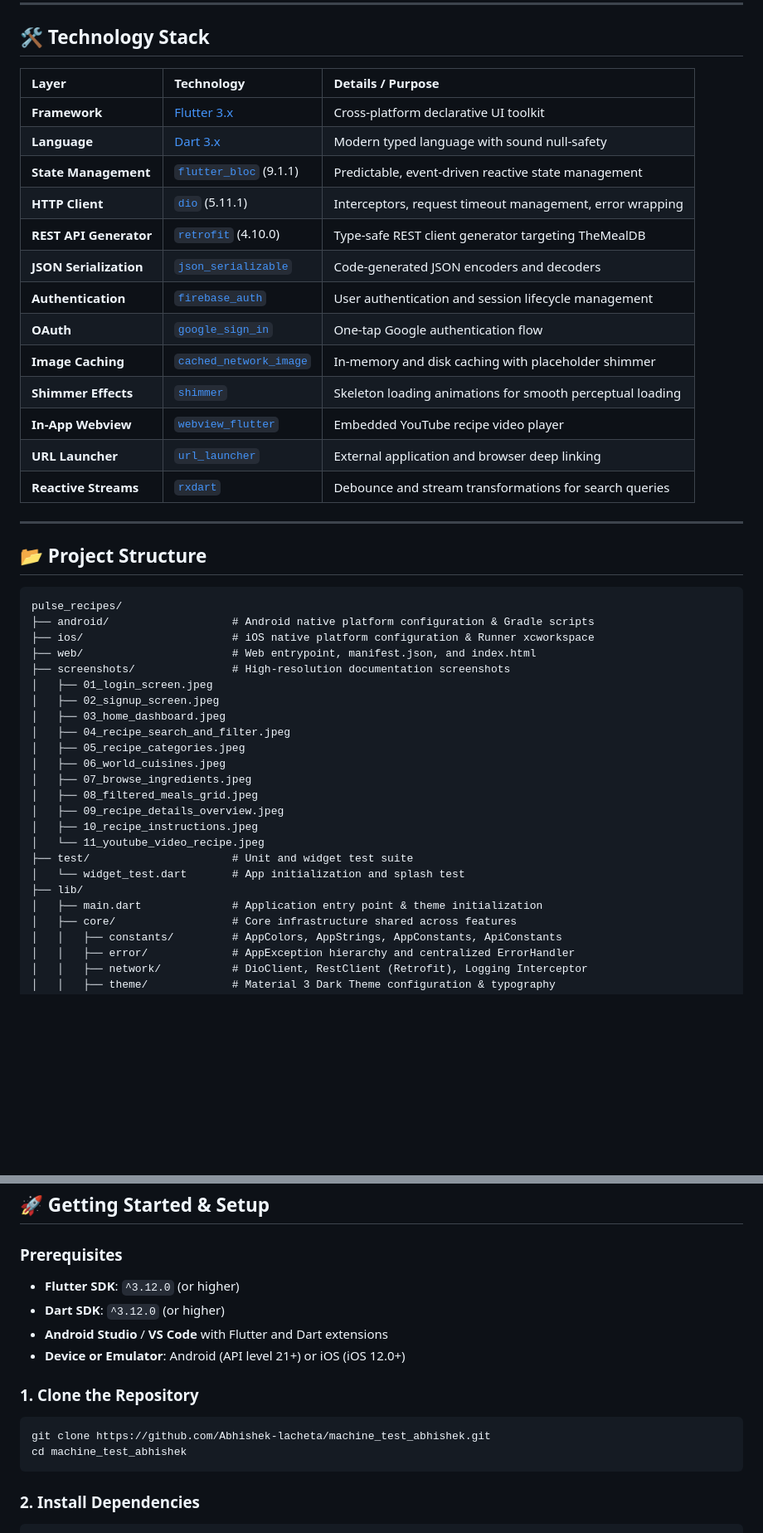
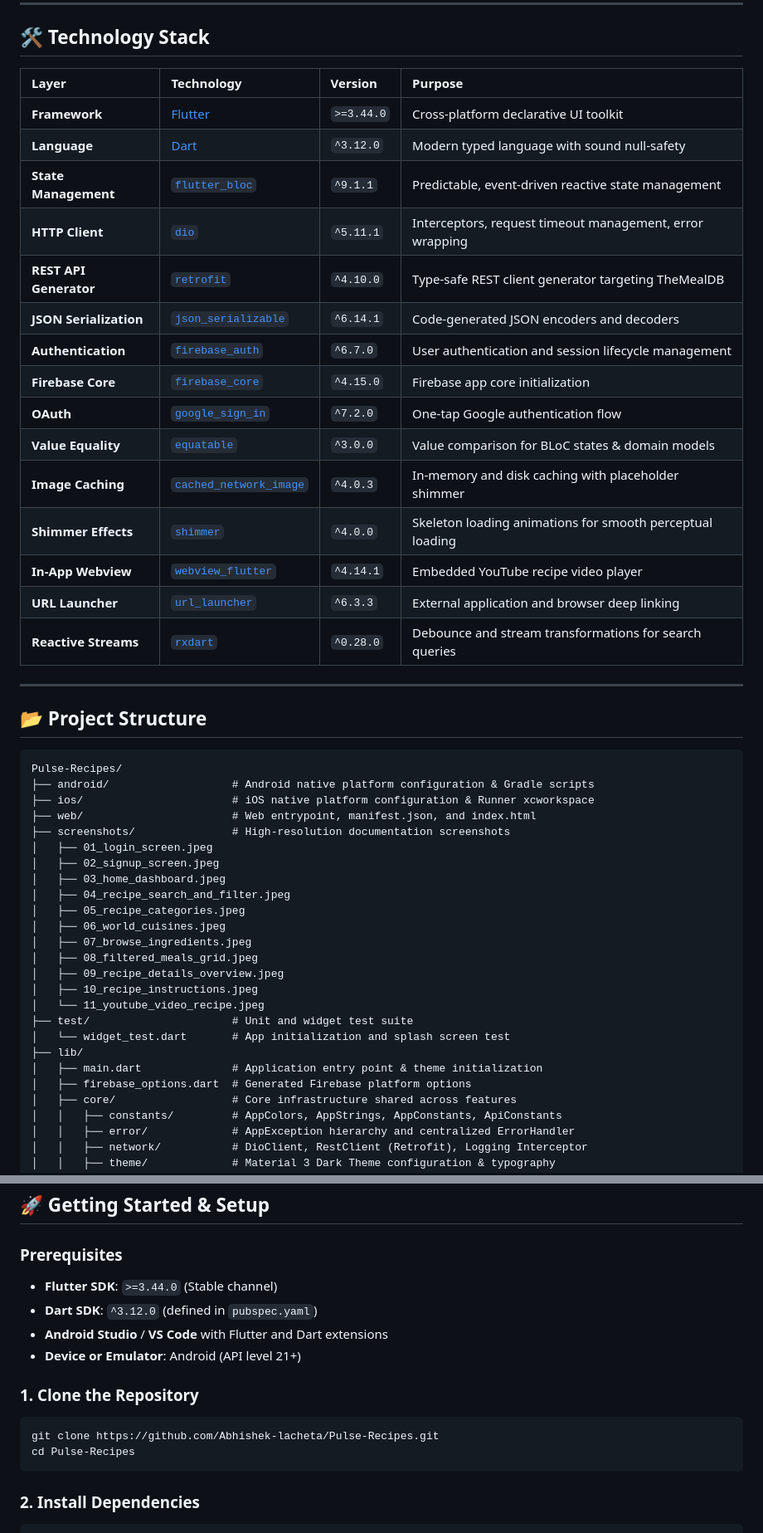
Before and after one commit to Abhishek-lacheta/Pulse-Recipes, a Markdown page: README.md, 2 parts joined by grey strips. Shown at 83% size. Drawn GitHub-style; blank space fills up the shorter version.

````diff
--- a/README.md
+++ b/README.md
@@ -147,28 +147,30 @@ The project strictly follows **Clean Architecture** patterns, ensuring high test
 
 ## 🛠️ Technology Stack
 
-| Layer | Technology | Details / Purpose |
-| :--- | :--- | :--- |
-| **Framework** | [Flutter 3.x](https://flutter.dev) | Cross-platform declarative UI toolkit |
-| **Language** | [Dart 3.x](https://dart.dev) | Modern typed language with sound null-safety |
-| **State Management** | [`flutter_bloc`](https://pub.dev/packages/flutter_bloc) (9.1.1) | Predictable, event-driven reactive state management |
-| **HTTP Client** | [`dio`](https://pub.dev/packages/dio) (5.11.1) | Interceptors, request timeout management, error wrapping |
-| **REST API Generator** | [`retrofit`](https://pub.dev/packages/retrofit) (4.10.0) | Type-safe REST client generator targeting TheMealDB |
-| **JSON Serialization**| [`json_serializable`](https://pub.dev/packages/json_serializable) | Code-generated JSON encoders and decoders |
-| **Authentication** | [`firebase_auth`](https://pub.dev/packages/firebase_auth) | User authentication and session lifecycle management |
-| **OAuth** | [`google_sign_in`](https://pub.dev/packages/google_sign_in) | One-tap Google authentication flow |
-| **Image Caching** | [`cached_network_image`](https://pub.dev/packages/cached_network_image) | In-memory and disk caching with placeholder shimmer |
-| **Shimmer Effects** | [`shimmer`](https://pub.dev/packages/shimmer) | Skeleton loading animations for smooth perceptual loading |
-| **In-App Webview** | [`webview_flutter`](https://pub.dev/packages/webview_flutter) | Embedded YouTube recipe video player |
-| **URL Launcher** | [`url_launcher`](https://pub.dev/packages/url_launcher) | External application and browser deep linking |
-| **Reactive Streams** | [`rxdart`](https://pub.dev/packages/rxdart) | Debounce and stream transformations for search queries |
+| Layer | Technology | Version | Purpose |
+| :--- | :--- | :--- | :--- |
+| **Framework** | [Flutter](https://flutter.dev) | `>=3.44.0` | Cross-platform declarative UI toolkit |
+| **Language** | [Dart](https://dart.dev) | `^3.12.0` | Modern typed language with sound null-safety |
+| **State Management** | [`flutter_bloc`](https://pub.dev/packages/flutter_bloc) | `^9.1.1` | Predictable, event-driven reactive state management |
+| **HTTP Client** | [`dio`](https://pub.dev/packages/dio) | `^5.11.1` | Interceptors, request timeout management, error wrapping |
+| **REST API Generator** | [`retrofit`](https://pub.dev/packages/retrofit) | `^4.10.0` | Type-safe REST client generator targeting TheMealDB |
+| **JSON Serialization**| [`json_serializable`](https://pub.dev/packages/json_serializable) | `^6.14.1` | Code-generated JSON encoders and decoders |
+| **Authentication** | [`firebase_auth`](https://pub.dev/packages/firebase_auth) | `^6.7.0` | User authentication and session lifecycle management |
+| **Firebase Core** | [`firebase_core`](https://pub.dev/packages/firebase_core) | `^4.15.0` | Firebase app core initialization |
+| **OAuth** | [`google_sign_in`](https://pub.dev/packages/google_sign_in) | `^7.2.0` | One-tap Google authentication flow |
+| **Value Equality** | [`equatable`](https://pub.dev/packages/equatable) | `^3.0.0` | Value comparison for BLoC states & domain models |
+| **Image Caching** | [`cached_network_image`](https://pub.dev/packages/cached_network_image) | `^4.0.3` | In-memory and disk caching with placeholder shimmer |
+| **Shimmer Effects** | [`shimmer`](https://pub.dev/packages/shimmer) | `^4.0.0` | Skeleton loading animations for smooth perceptual loading |
+| **In-App Webview** | [`webview_flutter`](https://pub.dev/packages/webview_flutter) | `^4.14.1` | Embedded YouTube recipe video player |
+| **URL Launcher** | [`url_launcher`](https://pub.dev/packages/url_launcher) | `^6.3.3` | External application and browser deep linking |
+| **Reactive Streams** | [`rxdart`](https://pub.dev/packages/rxdart) | `^0.28.0` | Debounce and stream transformations for search queries |
 
 ---
 
 ## 📂 Project Structure
 
 ```
-pulse_recipes/
+Pulse-Recipes/
 ├── android/                   # Android native platform configuration & Gradle scripts
 ├── ios/                       # iOS native platform configuration & Runner xcworkspace
 ├── web/                       # Web entrypoint, manifest.json, and index.html
@@ -185,9 +187,10 @@ pulse_recipes/
 │   ├── 10_recipe_instructions.jpeg
 │   └── 11_youtube_video_recipe.jpeg
 ├── test/                      # Unit and widget test suite
-│   └── widget_test.dart       # App initialization and splash test
+│   └── widget_test.dart       # App initialization and splash screen test
 ├── lib/
 │   ├── main.dart              # Application entry point & theme initialization
+│   ├── firebase_options.dart  # Generated Firebase platform options
 │   ├── core/                  # Core infrastructure shared across features
 │   │   ├── constants/         # AppColors, AppStrings, AppConstants, ApiConstants
 │   │   ├── error/             # AppException hierarchy and centralized ErrorHandler
@@ -220,15 +223,15 @@ pulse_recipes/
 ## 🚀 Getting Started & Setup
 
 ### Prerequisites
-- **Flutter SDK**: `^3.12.0` (or higher)
-- **Dart SDK**: `^3.12.0` (or higher)
+- **Flutter SDK**: `>=3.44.0` (Stable channel)
+- **Dart SDK**: `^3.12.0` (defined in `pubspec.yaml`)
 - **Android Studio** / **VS Code** with Flutter and Dart extensions
-- **Device or Emulator**: Android (API level 21+) or iOS (iOS 12.0+)
+- **Device or Emulator**: Android (API level 21+)
 
 ### 1. Clone the Repository
 ```bash
-git clone https://github.com/Abhishek-lacheta/machine_test_abhishek.git
-cd machine_test_abhishek
+git clone https://github.com/Abhishek-lacheta/Pulse-Recipes.git
+cd Pulse-Recipes
 ```
 
 ### 2. Install Dependencies
````
Also changed, not shown: other parts of README.md (+26 -15 lines).
